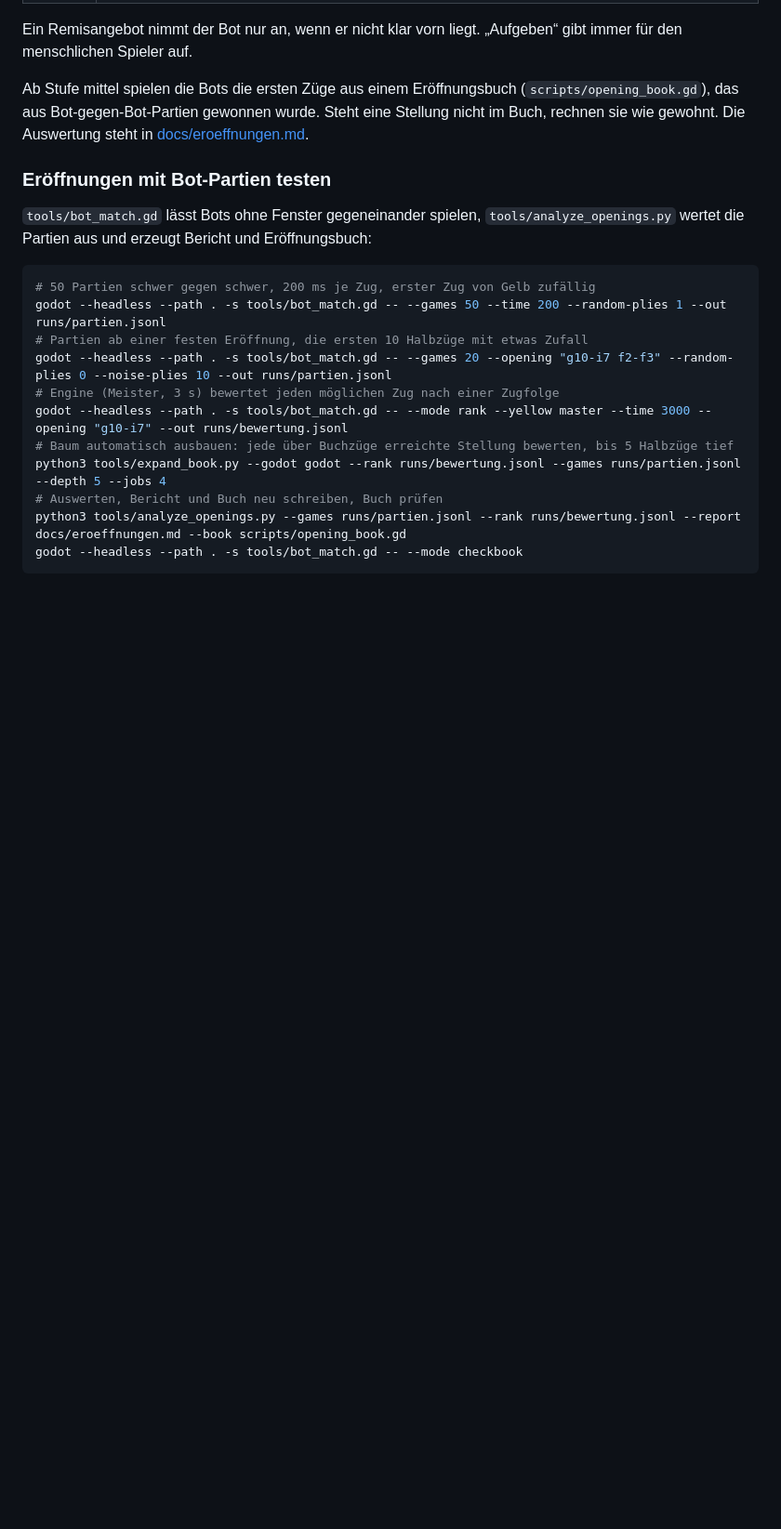
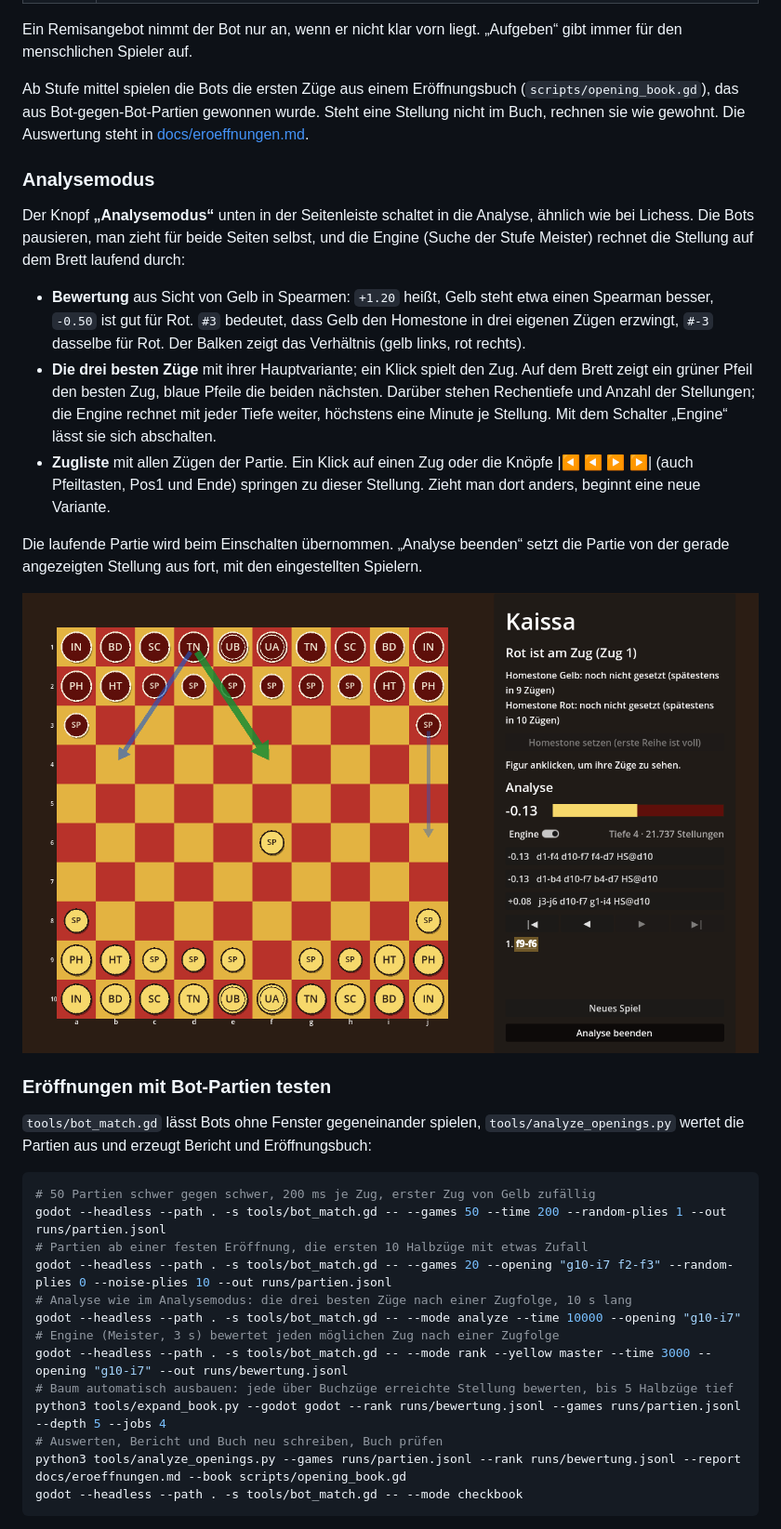
Before and after one commit to LokiH1029/Kaissa, a Markdown page: README.md, the part around one of its changes. Shown at 93% size. Rendered like a GitHub page; pictures changed too: docs/analysemodus.png (added); blank space fills up the shorter version.

Commit message:
Analysemodus mit den besten Zügen der Engine
Die Engine (Meister-Suche) rechnet die Stellung im Hintergrund durch und
zeigt die drei besten Züge mit Bewertung, Hauptvariante und Pfeilen auf dem
Brett. Zugliste mit Vor/Zurück und Varianten, Bewertungsbalken.
KaissaAI.analyze() liefert Multi-PV, bot_match.gd hat den Modus analyze.

Co-Authored-By: Claude Opus 5.5 <noreply@anthropic.com>
Claude-Session: https://claude.ai/code/session_0146PDRNj23dFdp7DmdhASXt

```diff
--- a/README.md
+++ b/README.md
@@ -50,6 +51,28 @@ Ab Stufe mittel spielen die Bots die ersten Züge aus einem Eröffnungsbuch
 nicht im Buch, rechnen sie wie gewohnt. Die Auswertung steht in
 [docs/eroeffnungen.md](docs/eroeffnungen.md).
 
+### Analysemodus
+
+Der Knopf **„Analysemodus“** unten in der Seitenleiste schaltet in die Analyse, ähnlich wie bei
+Lichess. Die Bots pausieren, man zieht für beide Seiten selbst, und die Engine (Suche der Stufe
+Meister) rechnet die Stellung auf dem Brett laufend durch:
+
+- **Bewertung** aus Sicht von Gelb in Spearmen: `+1.20` heißt, Gelb steht etwa einen Spearman
+  besser, `-0.50` ist gut für Rot. `#3` bedeutet, dass Gelb den Homestone in drei eigenen Zügen
+  erzwingt, `#-3` dasselbe für Rot. Der Balken zeigt das Verhältnis (gelb links, rot rechts).
+- **Die drei besten Züge** mit ihrer Hauptvariante; ein Klick spielt den Zug. Auf dem Brett zeigt
+  ein grüner Pfeil den besten Zug, blaue Pfeile die beiden nächsten. Darüber stehen Rechentiefe
+  und Anzahl der Stellungen; die Engine rechnet mit jeder Tiefe weiter, höchstens eine Minute je
+  Stellung. Mit dem Schalter „Engine“ lässt sie sich abschalten.
+- **Zugliste** mit allen Zügen der Partie. Ein Klick auf einen Zug oder die Knöpfe |◀ ◀ ▶ ▶|
+  (auch Pfeiltasten, Pos1 und Ende) springen zu dieser Stellung. Zieht man dort anders, beginnt
+  eine neue Variante.
+
+Die laufende Partie wird beim Einschalten übernommen. „Analyse beenden“ setzt die Partie von der
+gerade angezeigten Stellung aus fort, mit den eingestellten Spielern.
+
+![Analysemodus](docs/analysemodus.png)
+
 ### Eröffnungen mit Bot-Partien testen
 
 `tools/bot_match.gd` lässt Bots ohne Fenster gegeneinander spielen, `tools/analyze_openings.py`
@@ -60,6 +83,8 @@ wertet die Partien aus und erzeugt Bericht und Eröffnungsbuch:
 godot --headless --path . -s tools/bot_match.gd -- --games 50 --time 200 --random-plies 1 --out runs/partien.jsonl
 # Partien ab einer festen Eröffnung, die ersten 10 Halbzüge mit etwas Zufall
 godot --headless --path . -s tools/bot_match.gd -- --games 20 --opening "g10-i7 f2-f3" --random-plies 0 --noise-plies 10 --out runs/partien.jsonl
+# Analyse wie im Analysemodus: die drei besten Züge nach einer Zugfolge, 10 s lang
+godot --headless --path . -s tools/bot_match.gd -- --mode analyze --time 10000 --opening "g10-i7"
 # Engine (Meister, 3 s) bewertet jeden möglichen Zug nach einer Zugfolge
 godot --headless --path . -s tools/bot_match.gd -- --mode rank --yellow master --time 3000 --opening "g10-i7" --out runs/bewertung.jsonl
 # Baum automatisch ausbauen: jede über Buchzüge erreichte Stellung bewerten, bis 5 Halbzüge tief
```
Also changed, not shown: other parts of README.md (+3 -1 lines), 7 other files.
